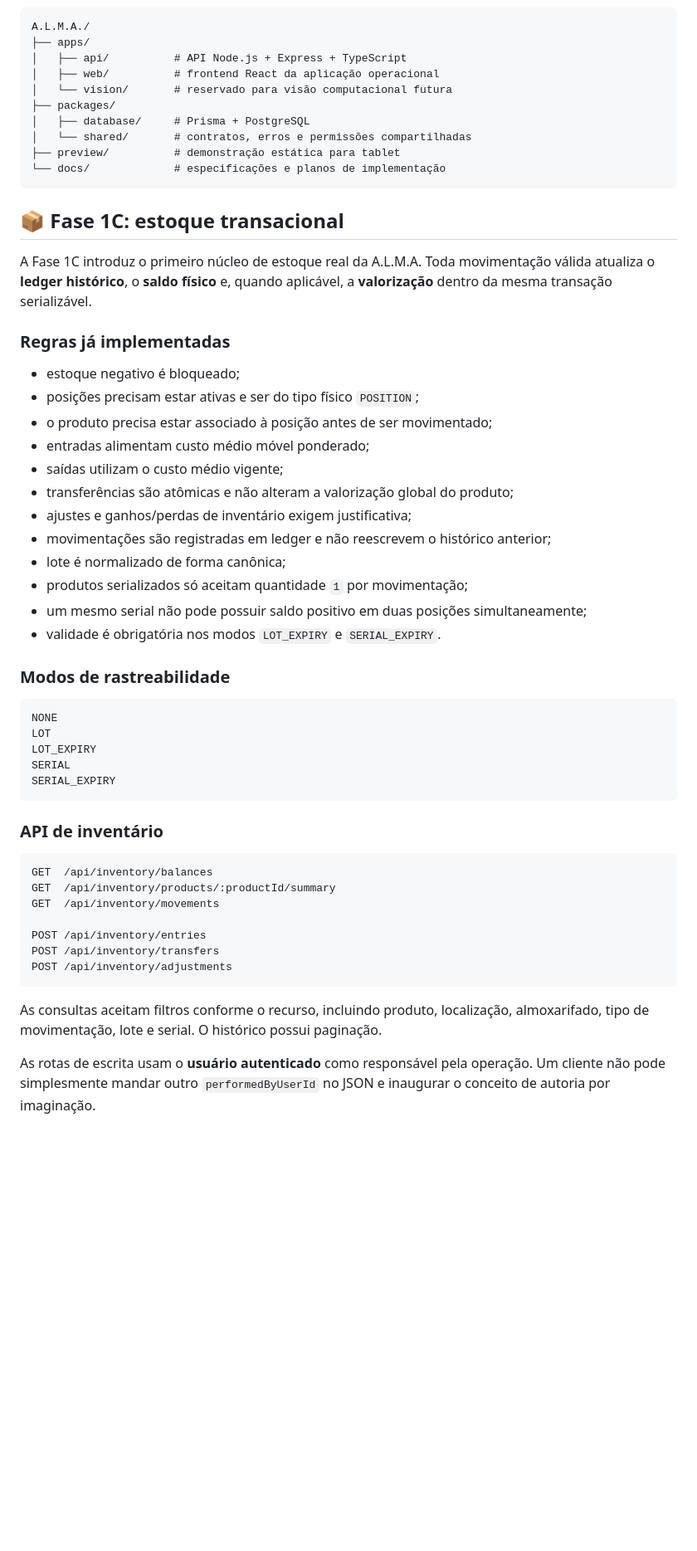
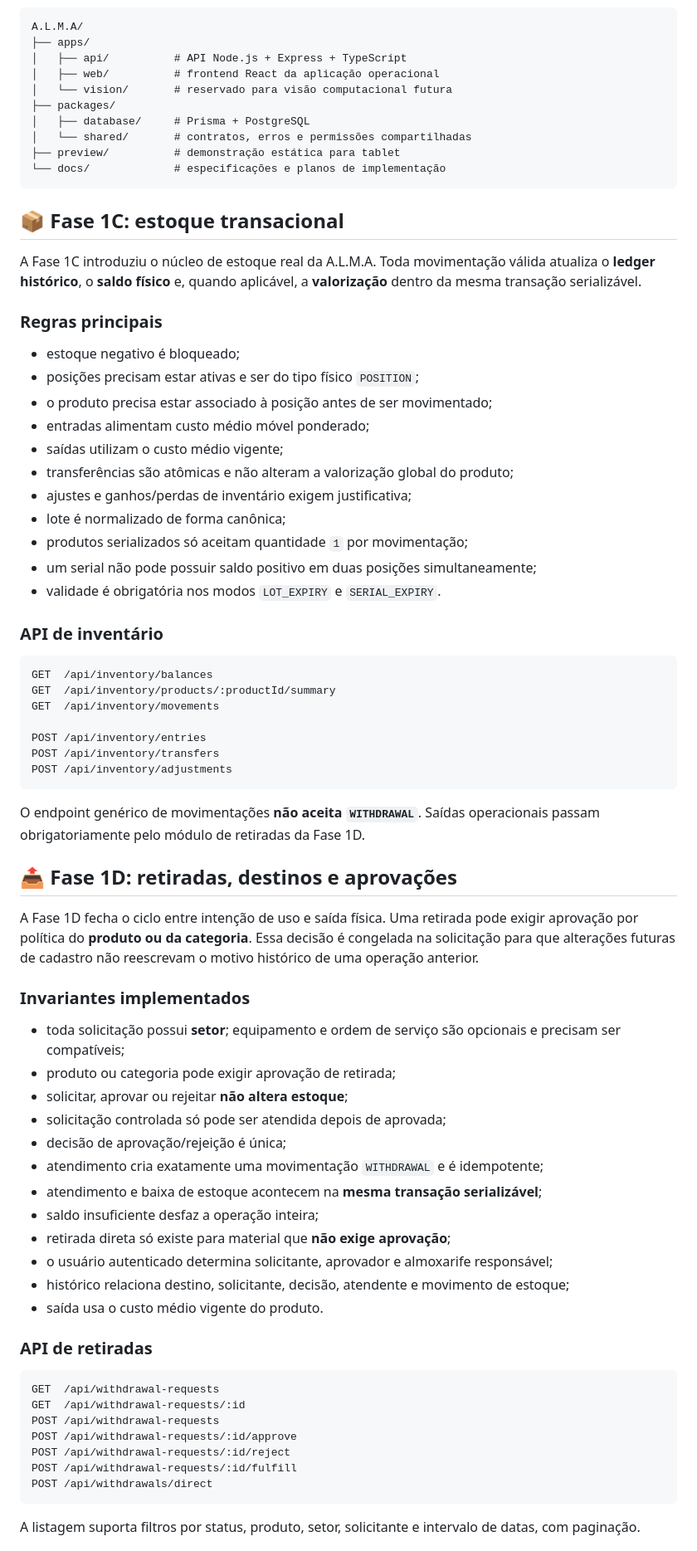
Before and after one commit to tombemol/A.L.M.A, a Markdown page: README.md, the part around one of its changes. Shown at 83% size. GitHub-like rendering; blank space fills up the shorter version.

Commit message:
docs: fechar fase 1D

````diff
--- a/README.md
+++ b/README.md
@@ -77,7 +84,7 @@ flowchart LR
 ```
 
 ```text
-A.L.M.A./
+A.L.M.A/
 ├── apps/
 │   ├── api/          # API Node.js + Express + TypeScript
 │   ├── web/          # frontend React da aplicação operacional
@@ -91,9 +98,9 @@ A.L.M.A./
 
 ## 📦 Fase 1C: estoque transacional
 
-A Fase 1C introduz o primeiro núcleo de estoque real da A.L.M.A. Toda movimentação válida atualiza o **ledger histórico**, o **saldo físico** e, quando aplicável, a **valorização** dentro da mesma transação serializável.
+A Fase 1C introduziu o núcleo de estoque real da A.L.M.A. Toda movimentação válida atualiza o **ledger histórico**, o **saldo físico** e, quando aplicável, a **valorização** dentro da mesma transação serializável.
 
-### Regras já implementadas
+### Regras principais
 
 - estoque negativo é bloqueado;
 - posições precisam estar ativas e ser do tipo físico `POSITION`;
@@ -102,21 +109,10 @@ A Fase 1C introduz o primeiro núcleo de estoque real da A.L.M.A. Toda movimenta
 - saídas utilizam o custo médio vigente;
 - transferências são atômicas e não alteram a valorização global do produto;
 - ajustes e ganhos/perdas de inventário exigem justificativa;
-- movimentações são registradas em ledger e não reescrevem o histórico anterior;
 - lote é normalizado de forma canônica;
 - produtos serializados só aceitam quantidade `1` por movimentação;
-- um mesmo serial não pode possuir saldo positivo em duas posições simultaneamente;
+- um serial não pode possuir saldo positivo em duas posições simultaneamente;
 - validade é obrigatória nos modos `LOT_EXPIRY` e `SERIAL_EXPIRY`.
-
-### Modos de rastreabilidade
-
-```text
-NONE
-LOT
-LOT_EXPIRY
-SERIAL
-SERIAL_EXPIRY
-```
 
 ### API de inventário
 
@@ -130,6 +126,38 @@ POST /api/inventory/transfers
 POST /api/inventory/adjustments
 ```
 
-As consultas aceitam filtros conforme o recurso, incluindo produto, localização, almoxarifado, tipo de movimentação, lote e serial. O histórico possui paginação.
+O endpoint genérico de movimentações **não aceita `WITHDRAWAL`**. Saídas operacionais passam obrigatoriamente pelo módulo de retiradas da Fase 1D.
 
-As rotas de escrita usam o **usuário autenticado** como responsável pela operação. Um cliente não pode simplesmente mandar outro `performedByUserId` no JSON e inaugurar o conceito de autoria por imaginação.
+## 📤 Fase 1D: retiradas, destinos e aprovações
+
+A Fase 1D fecha o ciclo entre intenção de uso e saída física. Uma retirada pode exigir aprovação por política do **produto ou da categoria**. Essa decisão é congelada na solicitação para que alterações futuras de cadastro não reescrevam o motivo histórico de uma operação anterior.
+
+### Invariantes implementados
+
+- toda solicitação possui **setor**; equipamento e ordem de serviço são opcionais e precisam ser compatíveis;
+- produto ou categoria pode exigir aprovação de retirada;
+- solicitar, aprovar ou rejeitar **não altera estoque**;
+- solicitação controlada só pode ser atendida depois de aprovada;
+- decisão de aprovação/rejeição é única;
+- atendimento cria exatamente uma movimentação `WITHDRAWAL` e é idempotente;
+- atendimento e baixa de estoque acontecem na **mesma transação serializável**;
+- saldo insuficiente desfaz a operação inteira;
+- retirada direta só existe para material que **não exige aprovação**;
+- o usuário autenticado determina solicitante, aprovador e almoxarife responsável;
+- histórico relaciona destino, solicitante, decisão, atendente e movimento de estoque;
+- saída usa o custo médio vigente do produto.
+
+### API de retiradas
+
+```text
+GET  /api/withdrawal-requests
+GET  /api/withdrawal-requests/:id
+POST /api/withdrawal-requests
+POST /api/withdrawal-requests/:id/approve
+POST /api/withdrawal-requests/:id/reject
+POST /api/withdrawal-requests/:id/fulfill
+POST /api/withdrawals/direct
+```
+
+A listagem suporta filtros por status, produto, setor, solicitante e intervalo de datas, com paginação.
+
````
Also changed, not shown: other parts of README.md (+68 -43 lines).
